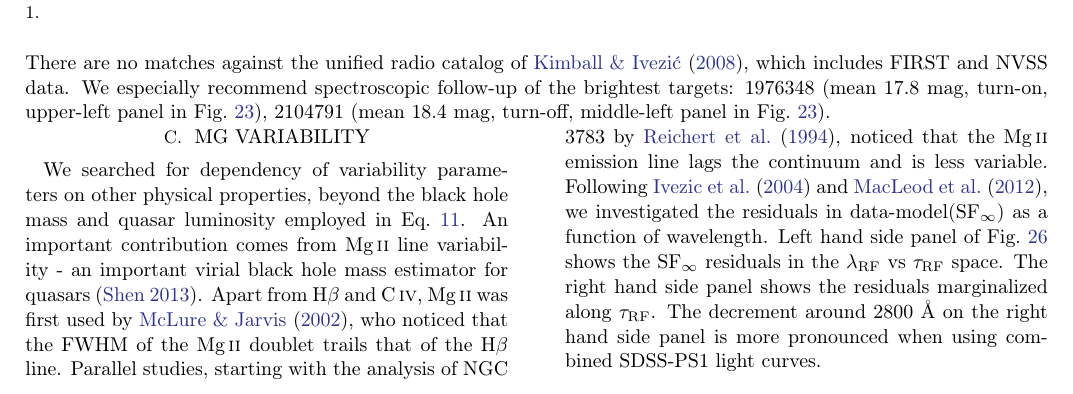
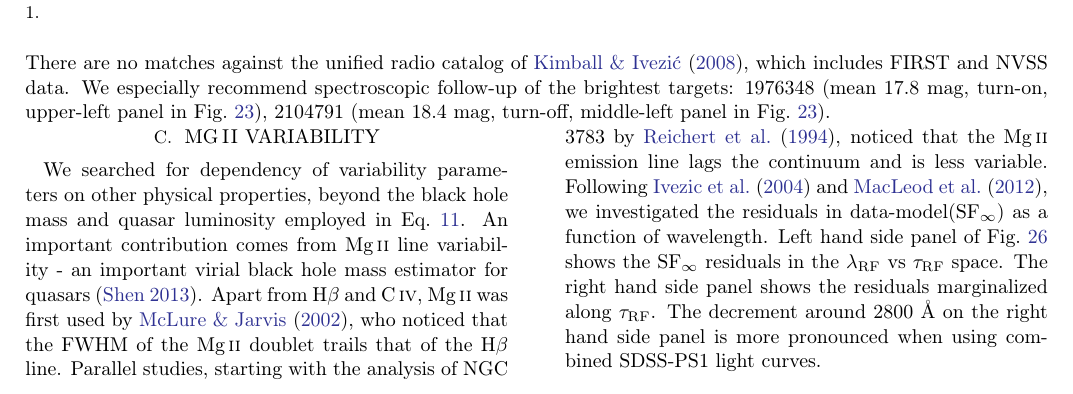
Before and after one commit to suberlak/PS1_SDSS_CRTS, a LaTeX paper (report/main.tex): part of page 28 of 36, cut so that both start at the same text. Compiled offline with pdfLaTeX.

Commit message:
updates on MgII

```diff
--- a/report/main.tex
+++ b/report/main.tex
@@ -1033,7 +1032,7 @@ $f_{\sigma} = \log_{10}{\left( \sigma_{\mathrm{SDSS-PS1}} / \sigma_{\mathrm{SDSS
 
 
 
-\section{Mg variability}
+\section{Mg\,{\sc ii} variability}
 \label{app:mgii_variability}
 We searched for dependency of variability parameters on other physical properties, beyond the black hole mass and quasar luminosity employed in Eq.~\ref{eq:powlawmodel}. An important contribution comes from  Mg\,{\sc ii} line variability - an important virial black hole mass estimator for quasars~\citep{shen2013}. Apart from  H$\beta$ and C\,{\sc iv}, Mg\,{\sc ii}  was first used by \cite{mclure2002}, who noticed that the FWHM of the Mg\,{\sc ii} doublet trails that of the  H$\beta$ line. Parallel studies, starting with the analysis of NGC 3783 by \cite{reichert1994}, noticed that the Mg\,{\sc ii} emission line lags the continuum and is less variable. Following  \cite{ivezic2004} and \cite{macleod2012},  we investigated the residuals in data-model(SF$_{\infty}$) as a function of wavelength. Left hand side panel of Fig.~\ref{fig:mgii} shows the SF$_{\infty}$ residuals in the $\lambda_{\mathrm{RF}}$ vs $\tau_{\mathrm{RF}}$ space. The right hand side panel shows the residuals marginalized along $\tau_{\mathrm{RF}}$. The decrement around 2800 $\mbox{\AA}$ on the right hand side panel is more pronounced when using combined SDSS-PS1 light curves.
 
```
Also changed, not shown: report/main.tex (1 more changed lines).
